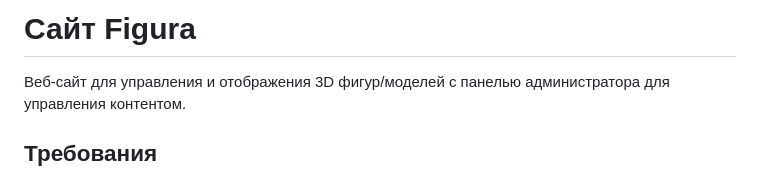
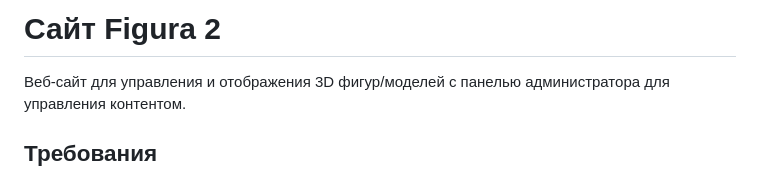
Before and after one commit to RubakaDev/figura-site, a Markdown page: README.md, the part around the change. GitHub-like rendering.

```diff
--- a/README.md
+++ b/README.md
@@ -1,4 +1,4 @@
-# Сайт Figura
+# Сайт Figura 2
 
 Веб-сайт для управления и отображения 3D фигур/моделей с панелью администратора для управления контентом.
 
```
